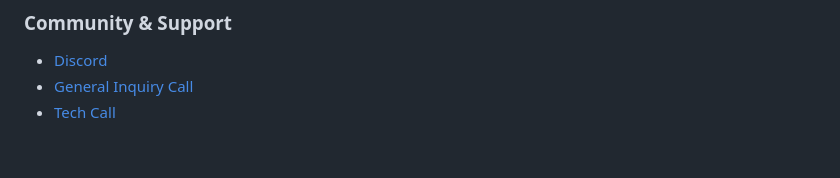
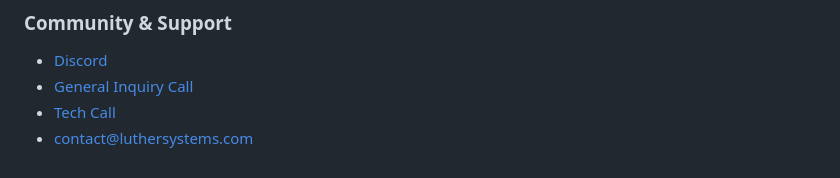
Before and after one commit to luthersystems/elps, a Markdown page: editors/vscode/README.md, the part around the change. Drawn GitHub-style.

Commit message:
docs(vscode): add contact email
Co-Authored-By: Claude Opus 4.6 (1M context) <noreply@anthropic.com>

```diff
--- a/editors/vscode/README.md
+++ b/editors/vscode/README.md
@@ -182,3 +182,4 @@ npm test
 - [Discord](https://insideout.luthersystems.com/discord)
 - [General Inquiry Call](https://insideout.luthersystems.com/general-call)
 - [Tech Call](https://insideout.luthersystems.com/tech-call)
+- [contact@luthersystems.com](mailto:contact@luthersystems.com)
```
